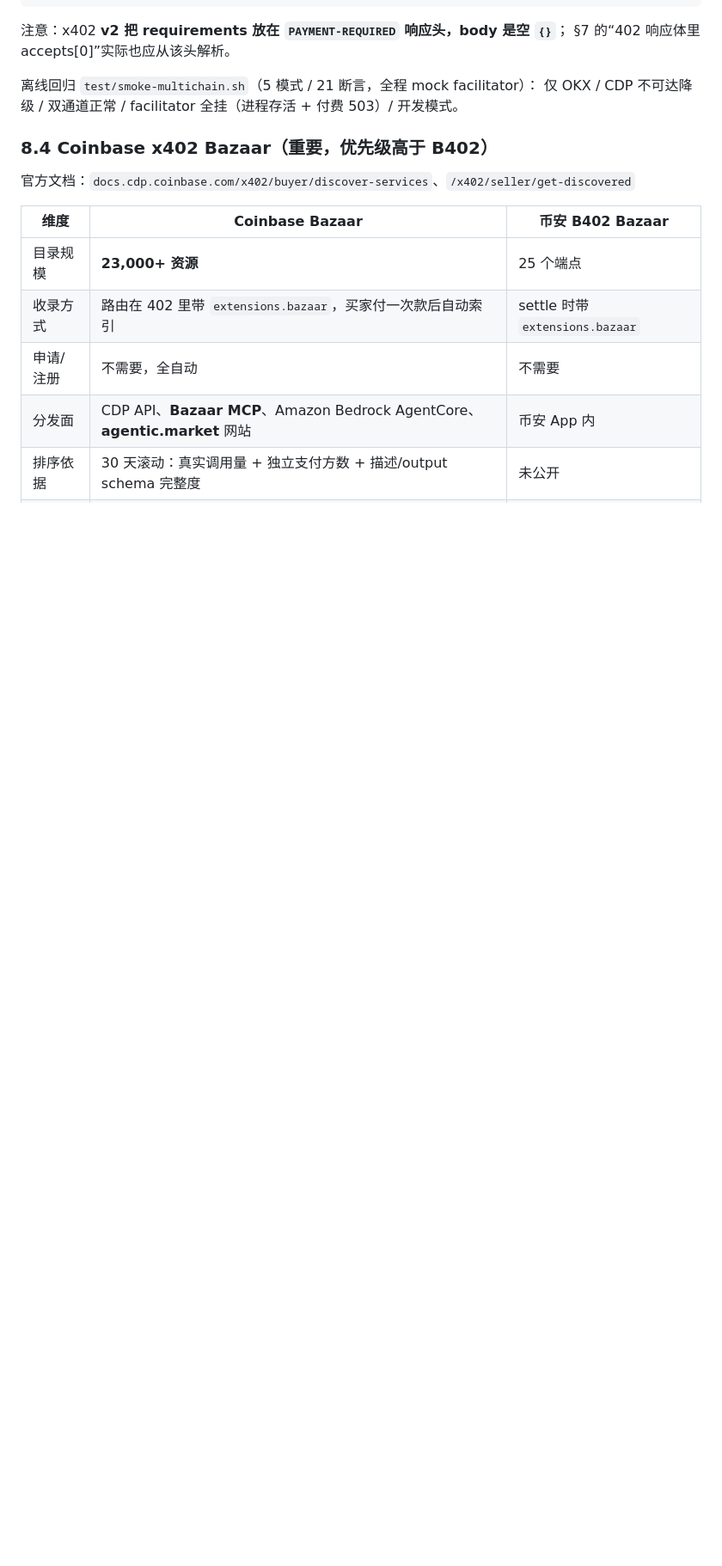
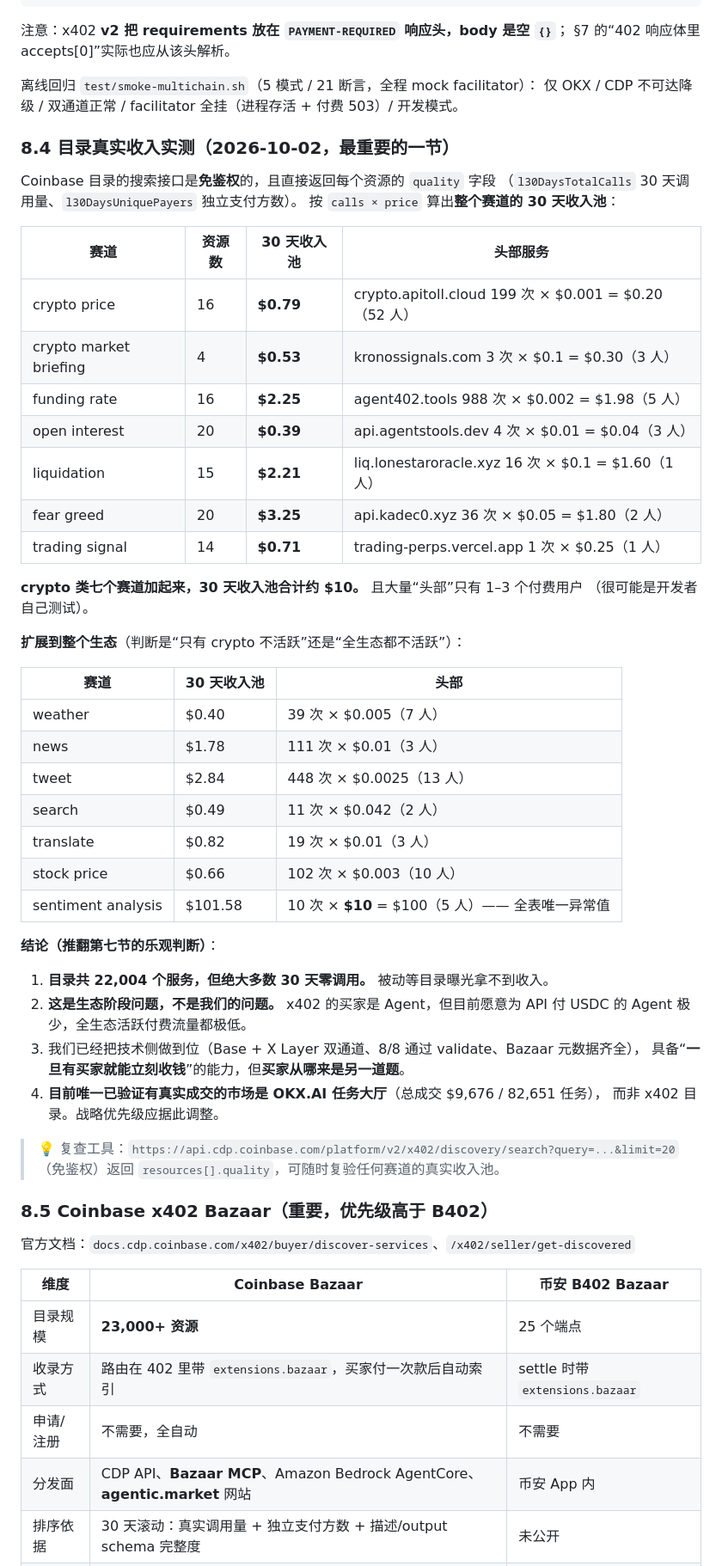
Before and after one commit to silimsss/okx-x402-service, a Markdown page: MATRIX_RESEARCH.md, the part around one of its changes. Shown at 86% size. GitHub-like rendering; blank space fills up the shorter version.

Commit message:
Measure what the catalog actually pays: almost nothing
The discovery endpoint is public and returns per-resource call counts and
payer counts over 30 days, so the whole market can be sized instead of
guessed at. Across seven crypto categories the combined 30-day revenue
pool is about ten dollars, with most "leading" services served by one to
three payers. Checking weather, news, search, translate and stock prices
returns the same picture, so this is the ecosystem's stage rather than
this one niche.

Section seven's reading that demand was igniting does not survive this.
The infrastructure work still stands — two chains live, all eight
endpoints validated — but waiting to be discovered is not a revenue
strategy, and OKX's task hall remains the only venue with confirmed
volume.

```diff
--- a/MATRIX_RESEARCH.md
+++ b/MATRIX_RESEARCH.md
@@ -264,7 +264,51 @@ Nansen      402 -> 7 种支付方式：
 离线回归 `test/smoke-multichain.sh`（5 模式 / 21 断言，全程 mock facilitator）：
 仅 OKX / CDP 不可达降级 / 双通道正常 / facilitator 全挂（进程存活 + 付费 503）/ 开发模式。
 
-### 8.4 Coinbase x402 Bazaar（重要，优先级高于 B402）
+### 8.4 目录真实收入实测（2026-10-02，最重要的一节）
+
+Coinbase 目录的搜索接口是**免鉴权**的，且直接返回每个资源的 `quality` 字段
+（`l30DaysTotalCalls` 30 天调用量、`l30DaysUniquePayers` 独立支付方数）。
+按 `calls × price` 算出**整个赛道的 30 天收入池**：
+
+| 赛道 | 资源数 | 30 天收入池 | 头部服务 |
+|---|---|---|---|
+| crypto price | 16 | **$0.79** | crypto.apitoll.cloud 199 次 × $0.001 = $0.20（52 人） |
+| crypto market briefing | 4 | **$0.53** | kronossignals.com 3 次 × $0.1 = $0.30（3 人） |
+| funding rate | 16 | **$2.25** | agent402.tools 988 次 × $0.002 = $1.98（5 人） |
+| open interest | 20 | **$0.39** | api.agentstools.dev 4 次 × $0.01 = $0.04（3 人） |
+| liquidation | 15 | **$2.21** | liq.lonestaroracle.xyz 16 次 × $0.1 = $1.60（1 人） |
+| fear greed | 20 | **$3.25** | api.kadec0.xyz 36 次 × $0.05 = $1.80（2 人） |
+| trading signal | 14 | **$0.71** | trading-perps.vercel.app 1 次 × $0.25（1 人） |
+
+**crypto 类七个赛道加起来，30 天收入池合计约 $10。** 且大量“头部”只有 1–3 个付费用户
+（很可能是开发者自己测试）。
+
+**扩展到整个生态**（判断是“只有 crypto 不活跃”还是“全生态都不活跃”）：
+
+| 赛道 | 30 天收入池 | 头部 |
+|---|---|---|
+| weather | $0.40 | 39 次 × $0.005（7 人） |
+| news | $1.78 | 111 次 × $0.01（3 人） |
+| tweet | $2.84 | 448 次 × $0.0025（13 人） |
+| search | $0.49 | 11 次 × $0.042（2 人） |
+| translate | $0.82 | 19 次 × $0.01（3 人） |
+| stock price | $0.66 | 102 次 × $0.003（10 人） |
+| sentiment analysis | $101.58 | 10 次 × **$10** = $100（5 人）—— 全表唯一异常值 |
+
+**结论（推翻第七节的乐观判断）**：
+
+1. **目录共 22,004 个服务，但绝大多数 30 天零调用。** 被动等目录曝光拿不到收入。
+2. **这是生态阶段问题，不是我们的问题。** x402 的买家是 Agent，但目前愿意为 API 付 USDC 的
+   Agent 极少，全生态活跃付费流量都极低。
+3. 我们已经把技术侧做到位（Base + X Layer 双通道、8/8 通过 validate、Bazaar 元数据齐全），
+   具备“**一旦有买家就能立刻收钱**”的能力，但**买家从哪来是另一道题**。
+4. **目前唯一已验证有真实成交的市场是 OKX.AI 任务大厅**（总成交 $9,676 / 82,651 任务），
+   而非 x402 目录。战略优先级应据此调整。
+
+> 💡 复查工具：`https://api.cdp.coinbase.com/platform/v2/x402/discovery/search?query=...&limit=20`
+> （免鉴权）返回 `resources[].quality`，可随时复验任何赛道的真实收入池。
+
+### 8.5 Coinbase x402 Bazaar（重要，优先级高于 B402）
 
 官方文档：`docs.cdp.coinbase.com/x402/buyer/discover-services`、`/x402/seller/get-discovered`
 
```
Also changed, not shown: other parts of MATRIX_RESEARCH.md (+2 -2 lines).
